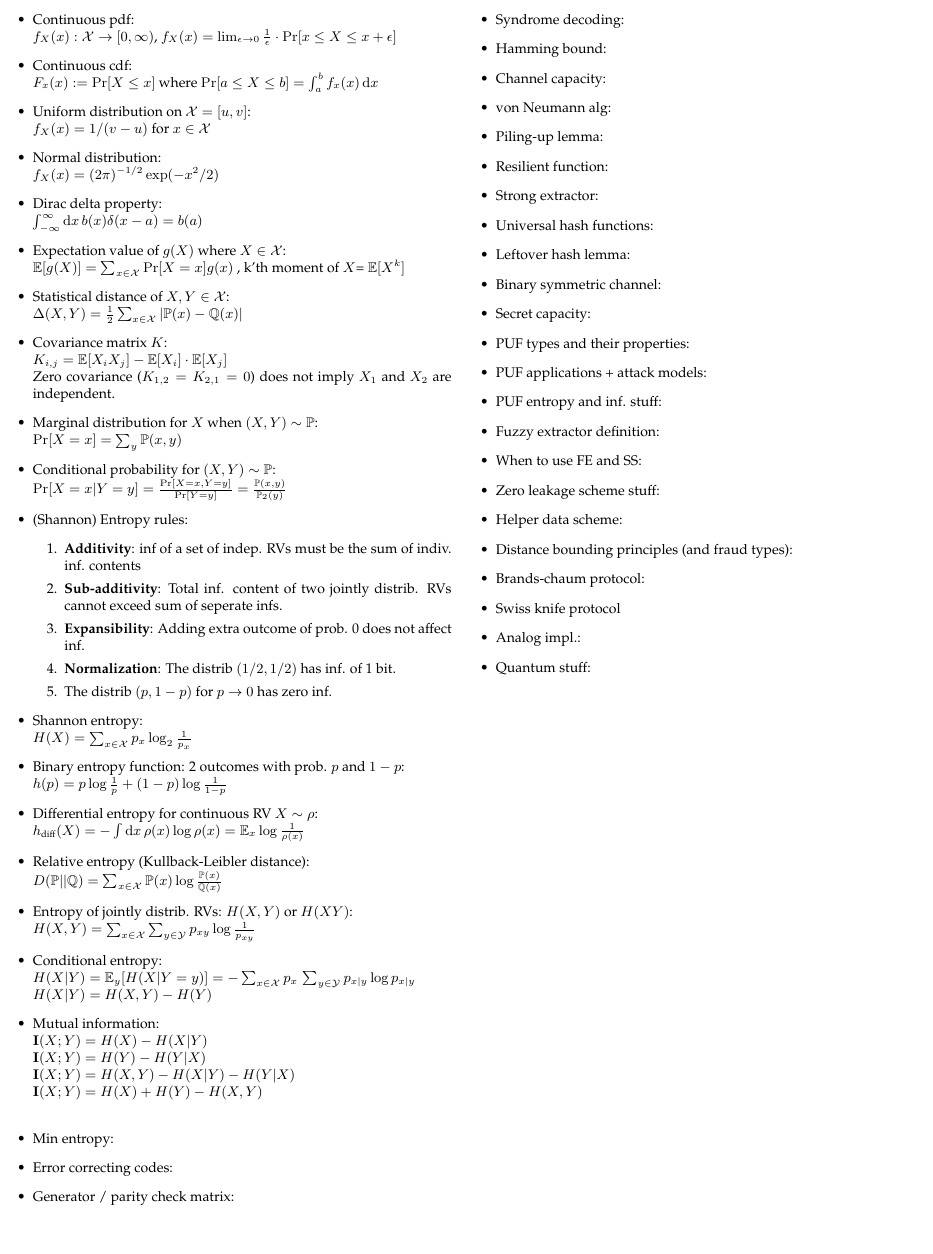
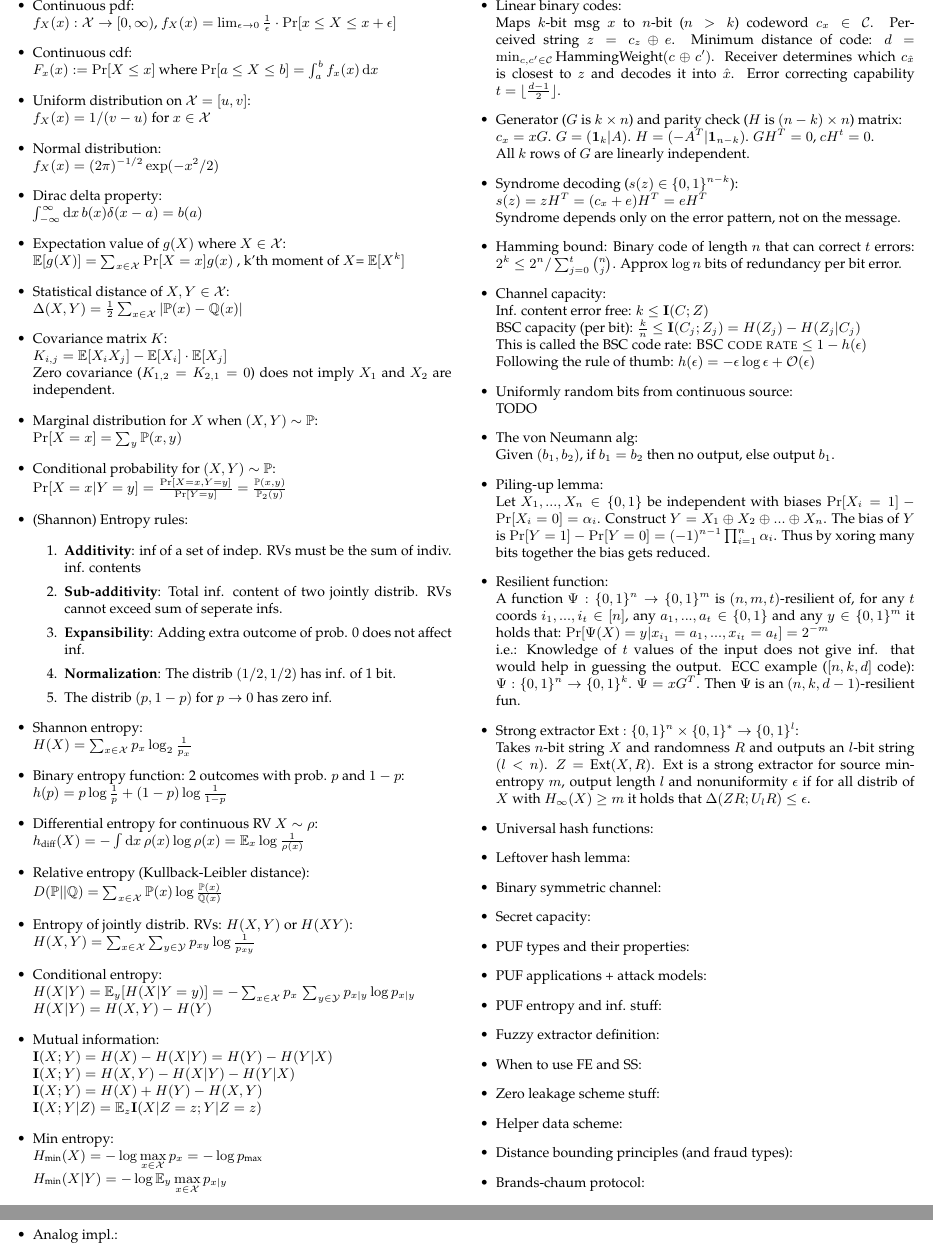
Before and after one commit to ThomasRinsma/pads_cheatsheet, a LaTeX document (cheatsheet.tex): part of the page before the commit and two parts of pages 1 and 2 of 2 after it, the two joined at a grey line, cut at the place of the change, the shorter picture padded with empty space. Compiled offline with pdfLaTeX.

Commit message:
Up to strong extractors

```diff
--- a/cheatsheet.tex
+++ b/cheatsheet.tex
@@ -1,24 +1,15 @@
 \documentclass[twocolumn,9pt]{extarticle}
-
 \usepackage[english]{babel}
 \usepackage[utf8]{inputenc}
 \usepackage{amsmath}
-\usepackage[colorlinks,linkcolor=black,citecolor=blue,urlcolor=black]{hyperref}
-\usepackage{graphicx}
-\usepackage[colorinlistoftodos]{todonotes}
 \usepackage{listings}
 \usepackage{palatino}
 \usepackage[margin=0.5cm]{geometry}
 \usepackage{enumitem}
-\usepackage{float}
 \usepackage{amssymb}
 
 %\setenumerate{noitemsep}
 %\setlist{noitemsep}
-
-\title{}
-\author{}
-\date{\today}
 
 \begin{document}
 
@@ -84,30 +75,51 @@
 	$H(X|Y) = H(X,Y) - H(Y)$
 
 	\item Mutual information: \\
-	$\mathbf{I}(X;Y) = H(X) - H(X|Y)$\\
-	$\mathbf{I}(X;Y) = H(Y) - H(Y|X)$\\
+	$\mathbf{I}(X;Y) = H(X) - H(X|Y) = H(Y) - H(Y|X)$\\
 	$\mathbf{I}(X;Y) = H(X,Y) - H(X|Y) - H(Y|X)$\\
 	$\mathbf{I}(X;Y) = H(X) + H(Y) - H(X,Y)$\\
+	$\mathbf{I}(X;Y|Z) = \mathbb{E}_z \mathbf{I}(X|Z=z ; Y|Z = z)$
 
-	\item Min entropy:
+	\item Min entropy: \\
+	$H_{\text{min}}(X) = -\log \max\limits_{x \in \mathcal{X}} p_x = -\log p_{\text{max}}$\\
+	$H_{\text{min}}(X|Y) = -\log \mathbb{E}_y \max\limits_{x \in \mathcal{X}} p_{x|y}$
 
-	\item Error correcting codes:
+	\item Linear binary codes: \\
+	Maps $k$-bit msg $x$ to $n$-bit ($n > k$) codeword $c_x \in \mathcal{C}$. Perceived string $z = c_z \oplus e$. Minimum distance of code: $d = \min_{c,c'\in\mathcal{C}} \text{HammingWeight}(c \oplus c')$. Receiver determines which $c_{\hat{x}}$ is closest to $z$ and decodes it into $\hat{x}$. Error correcting capability $t = \lfloor\frac{d-1}{2}\rfloor$.
 
-	\item Generator / parity check matrix:
+	\item Generator ($G$ is $k \times n$) and parity check ($H$ is $(n-k) \times n$) matrix: \\
+	$c_x = xG$. $G = (\mathbf{1}_k|A)$. $H = (-A^T|\mathbf{1}_{n-k})$. $GH^T= 0$, $cH^t=0$.\\
+	All $k$ rows of $G$ are linearly independent.
 
-	\item Syndrome decoding:
+	\item Syndrome decoding ($s(z) \in \{0,1\}^{n-k}$):\\
+	$s(z) = zH^T = (c_x + e)H^T = eH^T$\\
+	Syndrome depends only on the error pattern, not on the message.
 
-	\item Hamming bound:
+	\item Hamming bound: Binary code of length $n$ that can correct $t$ errors:
+	$2^k \leq 2^n / \sum_{j=0}^t \binom nj$. Approx $\log n$ bits of redundancy per bit error.
 
-	\item Channel capacity:
+	\item Channel capacity:\\
+	Inf. content error free: $k \leq \mathbf{I}(C;Z)$\\
+	BSC capacity (per bit): $\frac{k}{n} \leq \mathbf{I}(C_j;Z_j) = H(Z_j) - H(Z_j|C_j)$ \\
+	This is called the BSC code rate: $\textsc{BSC code rate} \leq 1 - h(\epsilon)$ \\
+	Following the rule of thumb: $h(\epsilon) = -\epsilon \log \epsilon + \mathcal{O}(\epsilon)$
 
-	\item von Neumann alg:
+	\item Uniformly random bits from continuous source:\\
+	TODO
 
-	\item Piling-up lemma:
+	\item The von Neumann alg: \\
+	Given $(b_1, b_2)$, if $b_1 = b_2$ then no output, else output $b_1$.
 
-	\item Resilient function:
+	\item Piling-up lemma: \\
+	Let $X_1, ..., X_n \in \{0,1\}$ be independent with biases $\Pr[X_i=1]-\Pr[X_i=0]=\alpha_i$. Construct $Y = X_1 \oplus X_2 \oplus ... \oplus X_n$. The bias of $Y$ is $\Pr[Y=1]-\Pr[Y=0] = (-1)^{n-1} \prod_{i=1}^n \alpha_i$. Thus by xoring many bits together the bias gets reduced.
 
-	\item Strong extractor:
+	\item Resilient function:\\
+	A function $\Psi : \{0,1\}^n \rightarrow \{0,1\}^m$ is $(n,m,t)$-resilient of, for any $t$ coords $i_1,...,i_t \in [n]$, any $a_1,...,a_t \in \{0,1\}$ and any $y \in \{0,1\}^m$ it holds that: $\Pr[\Psi(X)=y|x_{i_1}=a_1,...,x_{i_t}=a_t] = 2^{-m}$\\
+	i.e.: Knowledge of $t$ values of the input does not give inf. that would help in guessing the output. ECC example ($[n,k,d]$ code): $\Psi : \{0,1\}^n \rightarrow \{0,1\}^k$. $\Psi = xG^T$. Then $\Psi$ is an $(n,k,d-1)$-resilient fun.
+
+	\item Strong extractor $\text{Ext} : \{0,1\}^n \times \{0,1\}^* \rightarrow \{0,1\}^l$:\\
+	Takes $n$-bit string $X$ and randomness $R$ and outputs an $l$-bit string $(l < n)$. $Z = \text{Ext}(X,R)$. Ext is a strong extractor for source min-entropy $m$, output length $l$ and nonuniformity $\epsilon$ if for all distrib of $X$ with $H_\infty(X) \geq m$ it holds that $\Delta(ZR;U_lR) \leq \epsilon$.
+
 
 	\item Universal hash functions:
 
```
Also changed, not shown: cheatsheet.pdf.
